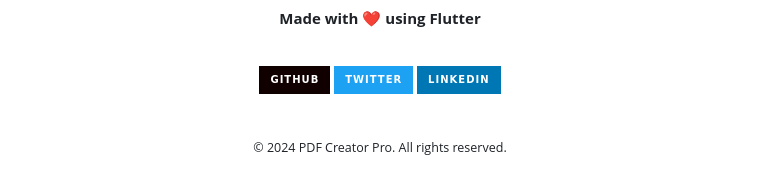
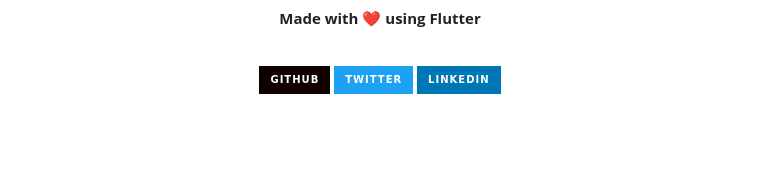
Before and after one commit to 7Na7iD7/pdf_creator, a Markdown page: README.md, the part around the change. Drawn GitHub-style; badges without logos; blank space fills up the shorter version.

Commit message:
README.md
Removed copyright notice from the README.

```diff
--- a/README.md
+++ b/README.md
@@ -486,7 +486,3 @@ This project is licensed under the MIT License - see the [LICENSE](LICENSE) file
 [![LinkedIn](https://img.shields.io/badge/LinkedIn-0077B5?style=for-the-badge&logo=linkedin&logoColor=white)](https://linkedin.com/in/your-username)
 
 <br>
-
-<sub>© 2024 PDF Creator Pro. All rights reserved.</sub>
-
-</div>
```
